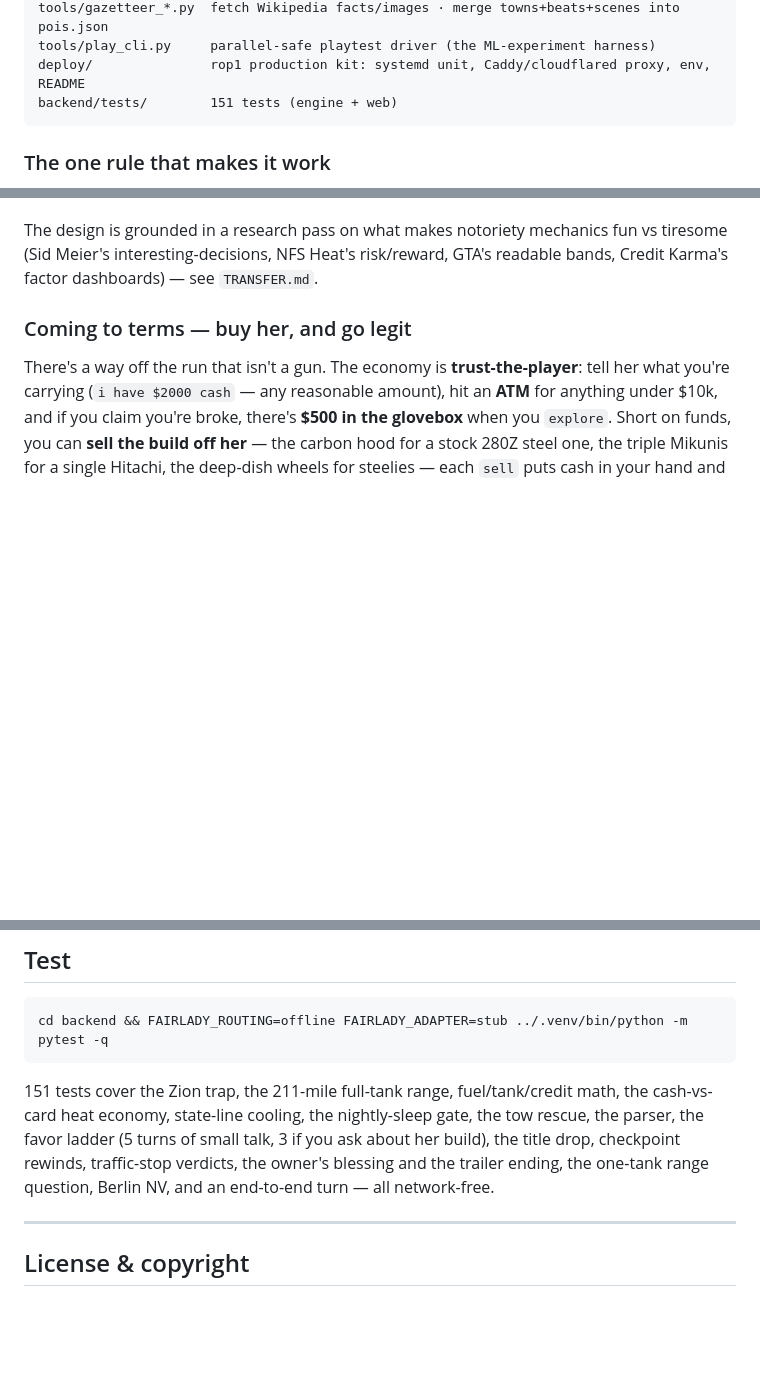
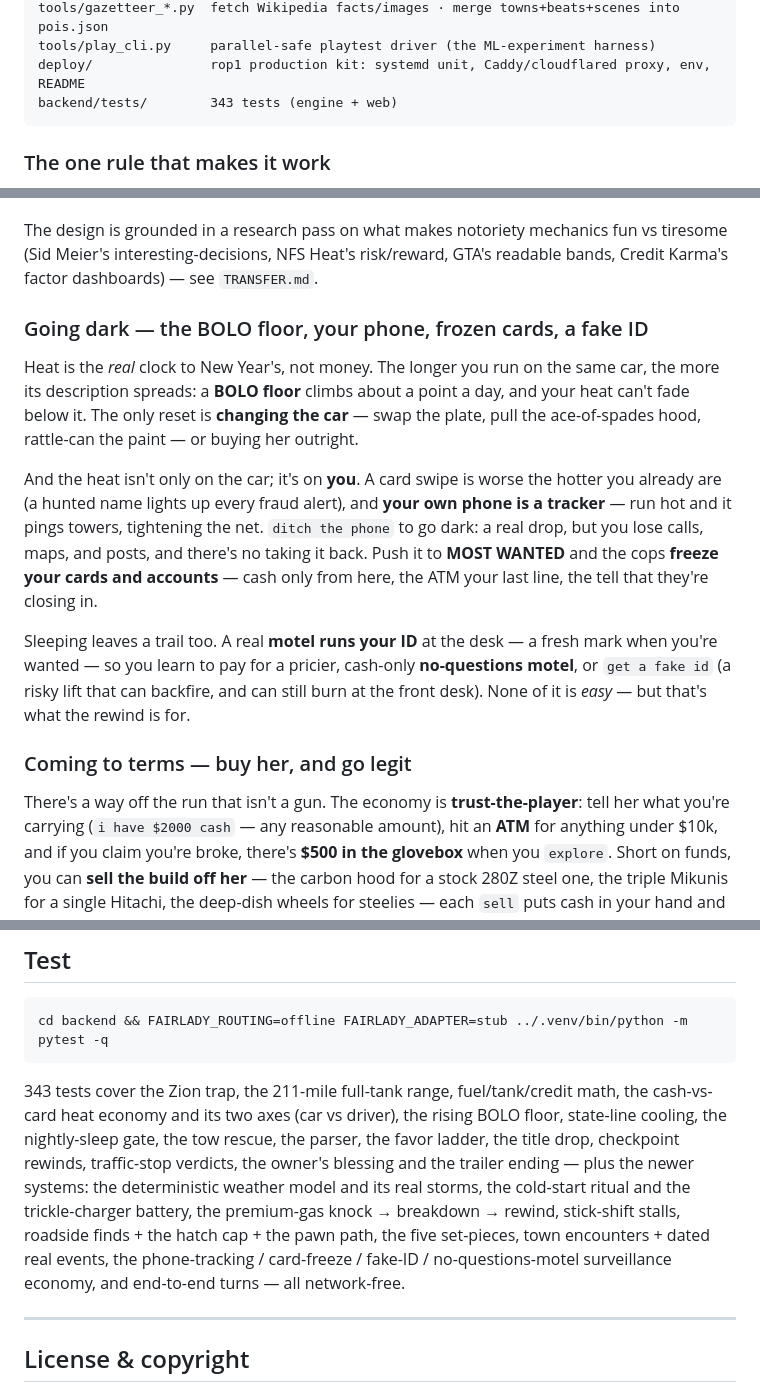
Before and after one commit to badlerSI/fairlady, a Markdown page: README.md, 3 parts joined by grey strips. Drawn GitHub-style; blank space fills up the shorter version.

````diff
--- a/README.md
+++ b/README.md
@@ -124,7 +124,7 @@ tools/make_scene.py   Wikimedia lead image → 320×200 koiNOya-ink sketch (fron
 tools/gazetteer_*.py  fetch Wikipedia facts/images · merge towns+beats+scenes into pois.json
 tools/play_cli.py     parallel-safe playtest driver (the ML-experiment harness)
 deploy/               rop1 production kit: systemd unit, Caddy/cloudflared proxy, env, README
-backend/tests/        151 tests (engine + web)
+backend/tests/        343 tests (engine + web)
 ```
 
 ### The one rule that makes it work
@@ -221,6 +221,24 @@ The design is grounded in a research pass on what makes notoriety mechanics fun
 Meier's interesting-decisions, NFS Heat's risk/reward, GTA's readable bands, Credit Karma's factor
 dashboards) — see `TRANSFER.md`.
 
+### Going dark — the BOLO floor, your phone, frozen cards, a fake ID
+
+Heat is the *real* clock to New Year's, not money. The longer you run on the same car, the more its
+description spreads: a **BOLO floor** climbs about a point a day, and your heat can't fade below it. The
+only reset is **changing the car** — swap the plate, pull the ace-of-spades hood, rattle-can the paint —
+or buying her outright.
+
+And the heat isn't only on the car; it's on **you**. A card swipe is worse the hotter you already are
+(a hunted name lights up every fraud alert), and **your own phone is a tracker** — run hot and it pings
+towers, tightening the net. `ditch the phone` to go dark: a real drop, but you lose calls, maps, and
+posts, and there's no taking it back. Push it to **MOST WANTED** and the cops **freeze your cards and
+accounts** — cash only from here, the ATM your last line, the tell that they're closing in.
+
+Sleeping leaves a trail too. A real **motel runs your ID** at the desk — a fresh mark when you're
+wanted — so you learn to pay for a pricier, cash-only **no-questions motel**, or `get a fake id` (a
+risky lift that can backfire, and can still burn at the front desk). None of it is *easy* — but that's
+what the rewind is for.
+
 ### Coming to terms — buy her, and go legit
 
 There's a way off the run that isn't a gun. The economy is **trust-the-player**: tell her what you're
@@ -389,11 +455,14 @@ those too.
 cd backend && FAIRLADY_ROUTING=offline FAIRLADY_ADAPTER=stub ../.venv/bin/python -m pytest -q
 ```
 
-151 tests cover the Zion trap, the 211-mile full-tank range, fuel/tank/credit math, the cash-vs-card
-heat economy, state-line cooling, the nightly-sleep gate, the tow rescue, the parser, the favor
-ladder (5 turns of small talk, 3 if you ask about her build), the title drop, checkpoint rewinds,
-traffic-stop verdicts, the owner's blessing and the trailer ending, the one-tank range question,
-Berlin NV, and an end-to-end turn — all network-free.
+343 tests cover the Zion trap, the 211-mile full-tank range, fuel/tank/credit math, the cash-vs-card
+heat economy and its two axes (car vs driver), the rising BOLO floor, state-line cooling, the
+nightly-sleep gate, the tow rescue, the parser, the favor ladder, the title drop, checkpoint rewinds,
+traffic-stop verdicts, the owner's blessing and the trailer ending — plus the newer systems: the
+deterministic weather model and its real storms, the cold-start ritual and the trickle-charger battery,
+the premium-gas knock → breakdown → rewind, stick-shift stalls, roadside finds + the hatch cap + the
+pawn path, the five set-pieces, town encounters + dated real events, the phone-tracking / card-freeze /
+fake-ID / no-questions-motel surveillance economy, and end-to-end turns — all network-free.
 
 ---
 
````
Also changed, not shown: other parts of README.md (+48 -0 lines).
